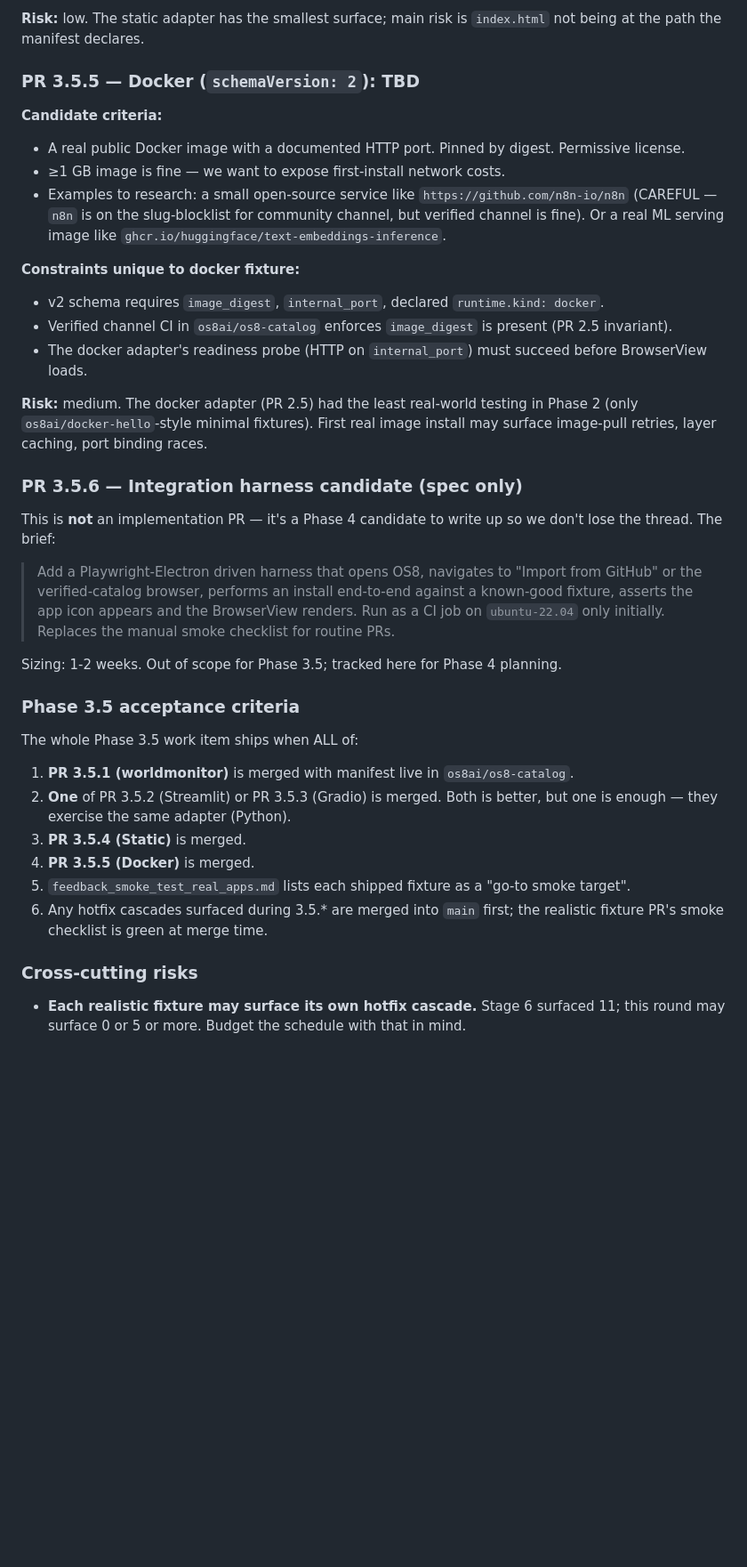
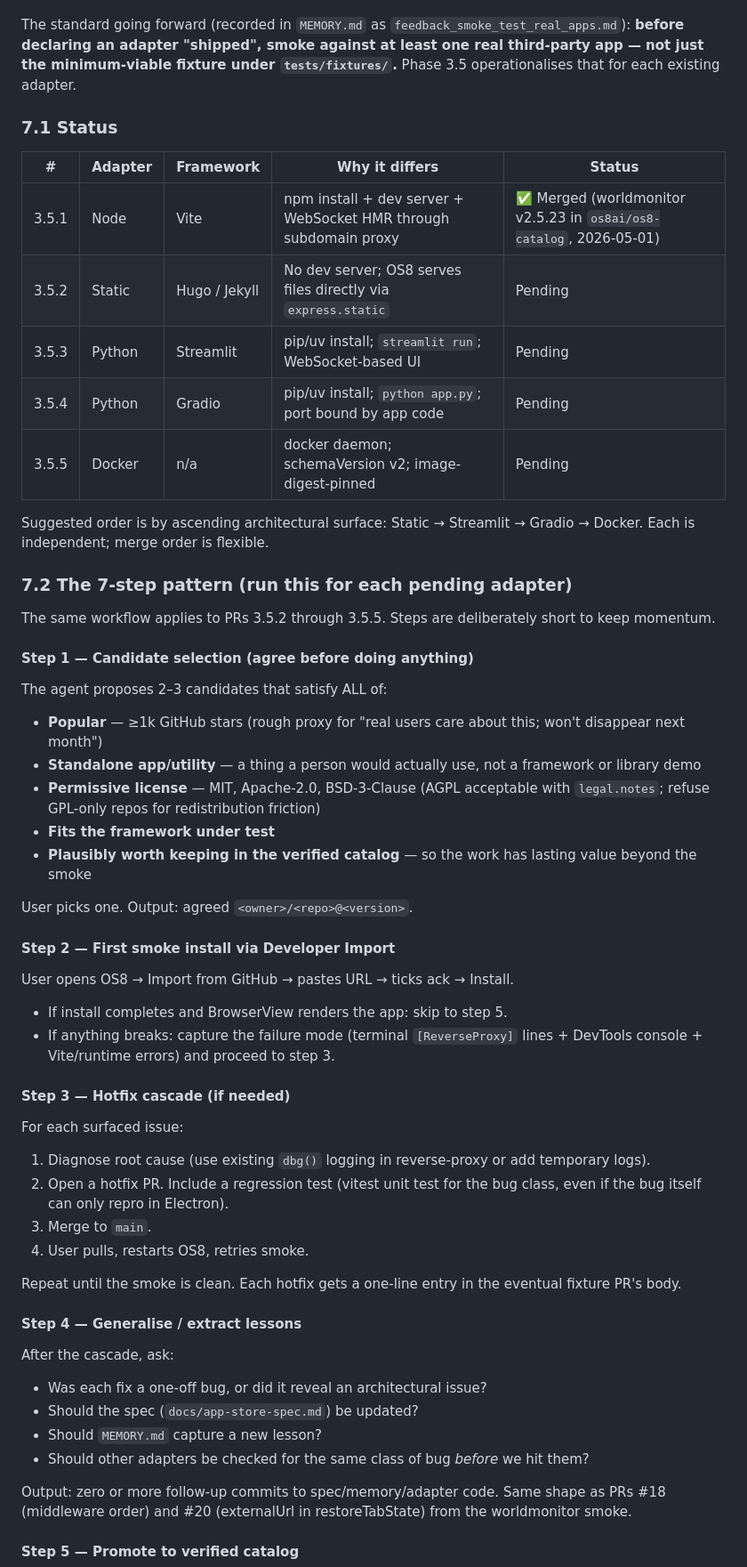
Before and after one commit to os8ai/os8, a Markdown page: docs/phase-3-plan.md, the part around one of its changes. Shown at 89% size. Drawn GitHub-style; blank space fills up the shorter version.

```diff
--- a/docs/phase-3-plan.md
+++ b/docs/phase-3-plan.md
@@ -2145,38 +2051,61 @@ Each PR (3.5.1 through 3.5.5) ships:
-**Risk:** low. The static adapter has the smallest surface; main risk is `index.html` not being at the path the manifest declares.
-
-### PR 3.5.5 — Docker (`schemaVersion: 2`): TBD
-
-**Candidate criteria:**
-- A real public Docker image with a documented HTTP port. Pinned by digest. Permissive license.
-- ≥1 GB image is fine — we want to expose first-install network costs.
-- Examples to research: a small open-source service like `https://github.com/n8n-io/n8n` (CAREFUL — `n8n` is on the slug-blocklist for community channel, but verified channel is fine). Or a real ML serving image like `ghcr.io/huggingface/text-embeddings-inference`.
-
-**Constraints unique to docker fixture:**
-- v2 schema requires `image_digest`, `internal_port`, declared `runtime.kind: docker`.
-- Verified channel CI in `os8ai/os8-catalog` enforces `image_digest` is present (PR 2.5 invariant).
-- The docker adapter's readiness probe (HTTP on `internal_port`) must succeed before BrowserView loads.
-
-**Risk:** medium. The docker adapter (PR 2.5) had the least real-world testing in Phase 2 (only `os8ai/docker-hello`-style minimal fixtures). First real image install may surface image-pull retries, layer caching, port binding races.
-
-### PR 3.5.6 — Integration harness candidate (spec only)
-
-This is **not** an implementation PR — it's a Phase 4 candidate to write up so we don't lose the thread. The brief:
-
-> Add a Playwright-Electron driven harness that opens OS8, navigates to "Import from GitHub" or the verified-catalog browser, performs an install end-to-end against a known-good fixture, asserts the app icon appears and the BrowserView renders. Run as a CI job on `ubuntu-22.04` only initially. Replaces the manual smoke checklist for routine PRs.
-
-Sizing: 1-2 weeks. Out of scope for Phase 3.5; tracked here for Phase 4 planning.
-
-### Phase 3.5 acceptance criteria
-
-The whole Phase 3.5 work item ships when ALL of:
-
-1. **PR 3.5.1 (worldmonitor)** is merged with manifest live in `os8ai/os8-catalog`.
-2. **One** of PR 3.5.2 (Streamlit) or PR 3.5.3 (Gradio) is merged. Both is better, but one is enough — they exercise the same adapter (Python).
-3. **PR 3.5.4 (Static)** is merged.
-4. **PR 3.5.5 (Docker)** is merged.
-5. `feedback_smoke_test_real_apps.md` lists each shipped fixture as a "go-to smoke target".
-6. Any hotfix cascades surfaced during 3.5.* are merged into `main` first; the realistic fixture PR's smoke checklist is green at merge time.
-
-### Cross-cutting risks
-
-- **Each realistic fixture may surface its own hotfix cascade.** Stage 6 surfaced 11; this round may surface 0 or 5 or more. Budget the schedule with that in mind.
+The standard going forward (recorded in `MEMORY.md` as `feedback_smoke_test_real_apps.md`): **before declaring an adapter "shipped", smoke against at least one real third-party app — not just the minimum-viable fixture under `tests/fixtures/`.** Phase 3.5 operationalises that for each existing adapter.
+
+### 7.1 Status
+
+| # | Adapter | Framework | Why it differs | Status |
+|---|---|---|---|---|
+| 3.5.1 | Node | Vite | npm install + dev server + WebSocket HMR through subdomain proxy | ✅ Merged (worldmonitor v2.5.23 in `os8ai/os8-catalog`, 2026-05-01) |
+| 3.5.2 | Static | Hugo / Jekyll | No dev server; OS8 serves files directly via `express.static` | Pending |
+| 3.5.3 | Python | Streamlit | pip/uv install; `streamlit run`; WebSocket-based UI | Pending |
+| 3.5.4 | Python | Gradio | pip/uv install; `python app.py`; port bound by app code | Pending |
+| 3.5.5 | Docker | n/a | docker daemon; schemaVersion v2; image-digest-pinned | Pending |
+
+Suggested order is by ascending architectural surface: Static → Streamlit → Gradio → Docker. Each is independent; merge order is flexible.
+
+### 7.2 The 7-step pattern (run this for each pending adapter)
+
+The same workflow applies to PRs 3.5.2 through 3.5.5. Steps are deliberately short to keep momentum.
+
+#### Step 1 — Candidate selection (agree before doing anything)
+
+The agent proposes 2–3 candidates that satisfy ALL of:
+
+- **Popular** — ≥1k GitHub stars (rough proxy for "real users care about this; won't disappear next month")
+- **Standalone app/utility** — a thing a person would actually use, not a framework or library demo
+- **Permissive license** — MIT, Apache-2.0, BSD-3-Clause (AGPL acceptable with `legal.notes`; refuse GPL-only repos for redistribution friction)
+- **Fits the framework under test**
+- **Plausibly worth keeping in the verified catalog** — so the work has lasting value beyond the smoke
+
+User picks one. Output: agreed `<owner>/<repo>@<version>`.
+
+#### Step 2 — First smoke install via Developer Import
+
+User opens OS8 → Import from GitHub → pastes URL → ticks ack → Install.
+
+- If install completes and BrowserView renders the app: skip to step 5.
+- If anything breaks: capture the failure mode (terminal `[ReverseProxy]` lines + DevTools console + Vite/runtime errors) and proceed to step 3.
+
+#### Step 3 — Hotfix cascade (if needed)
+
+For each surfaced issue:
+
+1. Diagnose root cause (use existing `dbg()` logging in reverse-proxy or add temporary logs).
+2. Open a hotfix PR. Include a regression test (vitest unit test for the bug class, even if the bug itself can only repro in Electron).
+3. Merge to `main`.
+4. User pulls, restarts OS8, retries smoke.
+
+Repeat until the smoke is clean. Each hotfix gets a one-line entry in the eventual fixture PR's body.
+
+#### Step 4 — Generalise / extract lessons
+
+After the cascade, ask:
+
+- Was each fix a one-off bug, or did it reveal an architectural issue?
+- Should the spec (`docs/app-store-spec.md`) be updated?
+- Should `MEMORY.md` capture a new lesson?
+- Should other adapters be checked for the same class of bug *before* we hit them?
+
+Output: zero or more follow-up commits to spec/memory/adapter code. Same shape as PRs #18 (middleware order) and #20 (externalUrl in restoreTabState) from the worldmonitor smoke.
+
+#### Step 5 — Promote to verified catalog
+
```
Also changed, not shown: other parts of docs/phase-3-plan.md (+81 -96 lines).
